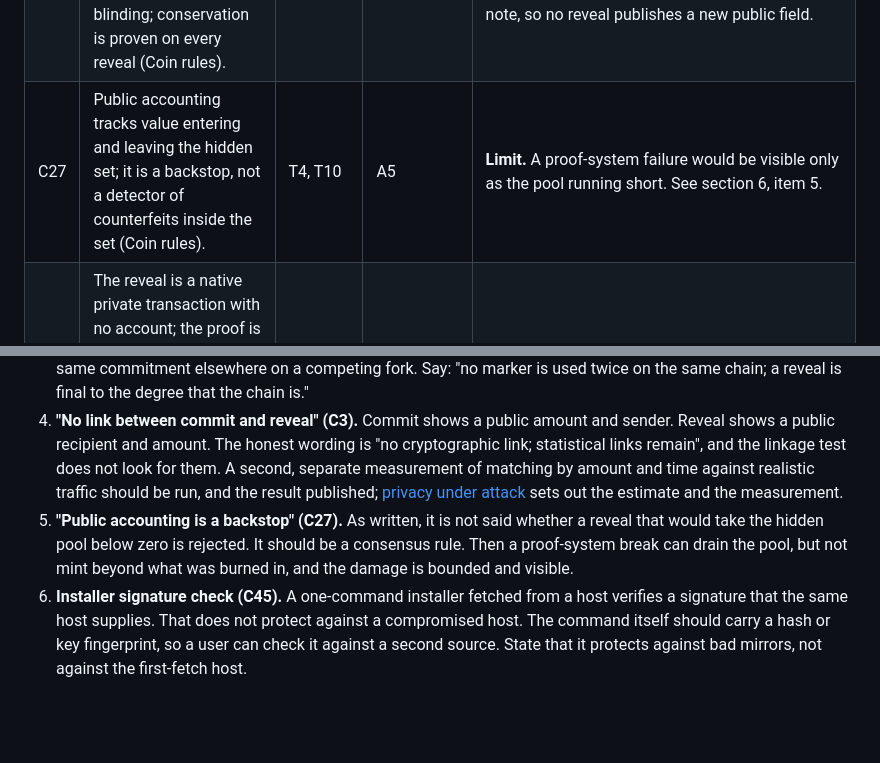
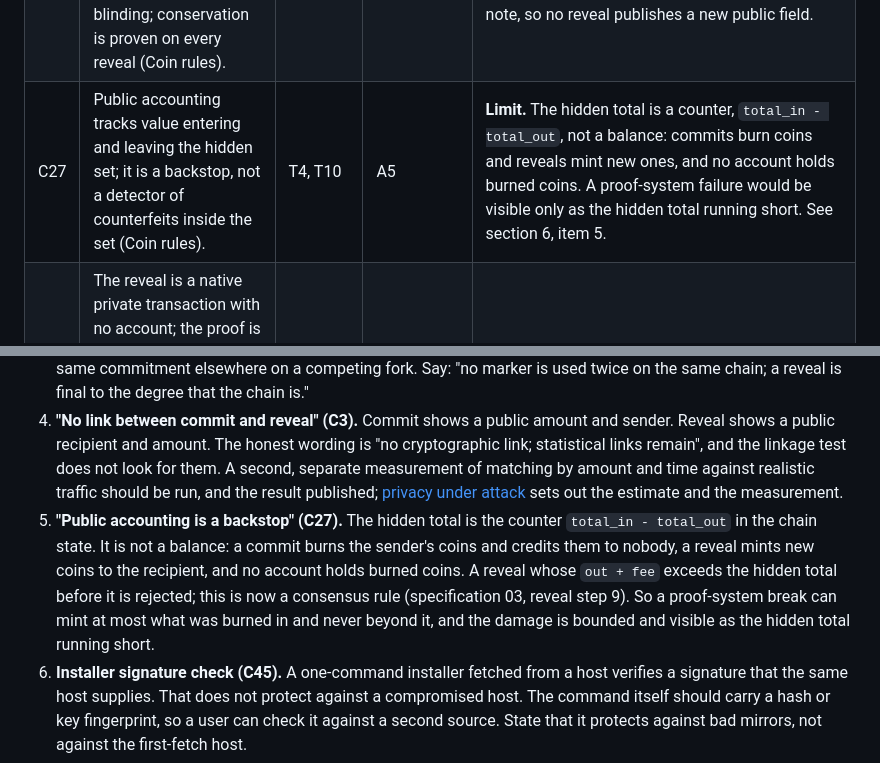
Before and after one commit to ghostcoin-core/ghost, a Markdown page: docs/threat-model.md, 2 parts joined by grey strips. Drawn GitHub-style; blank space fills up the shorter version.

Commit message:
Describe the hidden total as a counter, not a pool, in the threat model
C27 and section 6 item 5 now call total_in - total_out the hidden total, say plainly that commits burn coins and no account holds them, and state that the accounting backstop is in force as reveal step 9 of spec 03.

```diff
--- a/docs/threat-model.md
+++ b/docs/threat-model.md
@@ -109,7 +109,7 @@ Every claim comes from the [outline](ghost-outline.md); the section named in bra
 | C24 | The amount burned is tied to the amount inside the commitment by the chain itself: the node computes the final commitment from a fingerprint and the public amount (Coin rules; base client plan 7.3). | T6, T8 | A1, A5 | Test: nobody can make a commitment that opens to more than was burned. |
 | C25 | No contract address is ever authorized to mint; only the chain's own reveal rule mints (Coin rules; Extension points 3). | T10, T4 | A5 | The general proof checker can never stand in for the coin's checks. |
 | C26 | Any amount up to the balance after fees can be revealed, any number of times; each reveal makes a fresh commitment for the remainder with fresh blinding; conservation is proven on every reveal (Coin rules). | T1, T6 | A2, A3, A5 | Reusing blinding links reveals. That was an old-design mistake and is a named test. Each remainder also gets a fresh random salt (specification 01, section 3), kept a private input of the reveal proof and carried in the remainder's note, so no reveal publishes a new public field. |
-| C27 | Public accounting tracks value entering and leaving the hidden set; it is a backstop, not a detector of counterfeits inside the set (Coin rules). | T4, T10 | A5 | **Limit.** A proof-system failure would be visible only as the pool running short. See section 6, item 5. |
+| C27 | Public accounting tracks value entering and leaving the hidden set; it is a backstop, not a detector of counterfeits inside the set (Coin rules). | T4, T10 | A5 | **Limit.** The hidden total is a counter, `total_in - total_out`, not a balance: commits burn coins and reveals mint new ones, and no account holds burned coins. A proof-system failure would be visible only as the hidden total running short. See section 6, item 5. |
 | C28 | The reveal is a native private transaction with no account; the proof is the authorization; ordinary accounts can never authorize a reveal (Transactions and fees; Cryptography). | T3, T8, T10 | A2, A5 | |
 | C29 | Fee privacy: the base fee and tip come from the commitment inside the proof, not from the user; every private transaction has identical size and shape (Transactions and fees). | T1, T2, T3 | A3, A5 | **Limit.** Proof size and encoding must be fixed or padded. Public parts (recipient, any public amount) still differ. |
 | C30 | Public transfers are ordinary EVM transfers; public transactions keep Ethereum's tip (Transactions and fees). | T3 | A4, A5 | Same exposure to miner ordering as Ethereum. Ordinary accounts follow C35. |
@@ -140,7 +140,7 @@ These are places where the outline's wording promises more than this model suppo
 2. **Revoke, and "has not been revealed", for header-only verifiers (C6, C11, C13, C43).** Block headers carry tree states. The outline does not say they carry the one-time markers. A verifier that checks headers alone can show membership but cannot tell that the commitment has been used up, so "proofs of holding fail after revoke" would not hold for it. Either put the marker set's root in the header, so non-membership of the marker can be proved against a header the verifier already trusts, or require authenticated non-membership evidence bound to the proved commitment and a recent canonical state. A bare answer from a node or endpoint is not enough, because a malicious endpoint (T5) can call a spent commitment unused; if a status provider is trusted instead, that trust is stated as an assumption. The defensible claim is "unrevealed as of height h, on the chain the verifier trusts".
 3. **"Reject a second reveal" (C42).** True on one canonical chain. A holder who reveals to a merchant can reveal the same commitment elsewhere on a competing fork. Say: "no marker is used twice on the same chain; a reveal is final to the degree that the chain is."
 4. **"No link between commit and reveal" (C3).** Commit shows a public amount and sender. Reveal shows a public recipient and amount. The honest wording is "no cryptographic link; statistical links remain", and the linkage test does not look for them. A second, separate measurement of matching by amount and time against realistic traffic should be run, and the result published; [privacy under attack](research/privacy-under-attack.md) sets out the estimate and the measurement.
-5. **"Public accounting is a backstop" (C27).** As written, it is not said whether a reveal that would take the hidden pool below zero is rejected. It should be a consensus rule. Then a proof-system break can drain the pool, but not mint beyond what was burned in, and the damage is bounded and visible.
+5. **"Public accounting is a backstop" (C27).** The hidden total is the counter `total_in - total_out` in the chain state. It is not a balance: a commit burns the sender's coins and credits them to nobody, a reveal mints new coins to the recipient, and no account holds burned coins. A reveal whose `out + fee` exceeds the hidden total before it is rejected; this is now a consensus rule (specification 03, reveal step 9). So a proof-system break can mint at most what was burned in and never beyond it, and the damage is bounded and visible as the hidden total running short.
 6. **Installer signature check (C45).** A one-command installer fetched from a host verifies a signature that the same host supplies. That does not protect against a compromised host. The command itself should carry a hash or key fingerprint, so a user can check it against a second source. State that it protects against bad mirrors, not against the first-fetch host.
 7. **"Paying with a key" (First product).** Showing the digits gives the recipient full control, but the sender keeps it too until the recipient claims to a new key. It is not payment finality, and the remainder sits in the same position. The app must say so, and Claim must be the step that completes a payment.
 8. **Restore and witness fetching (C21, C41).** A wallet that asks an endpoint for one commitment at a time tells the endpoint which commitment is its. Restore must scan the note history in bulk, or the privacy claim does not hold against T5. The specification must say which nodes serve that bulk history (A9).
```
